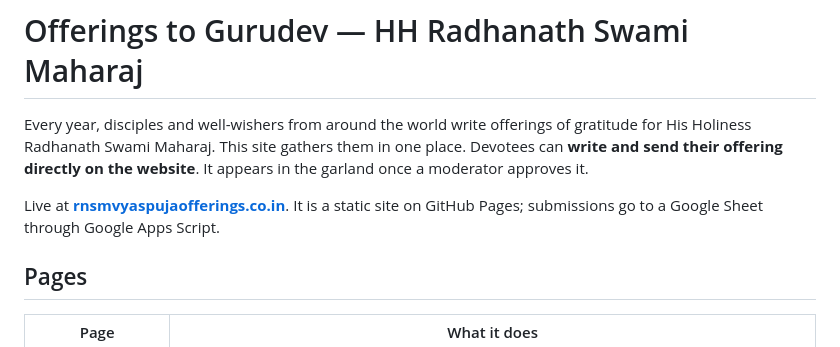
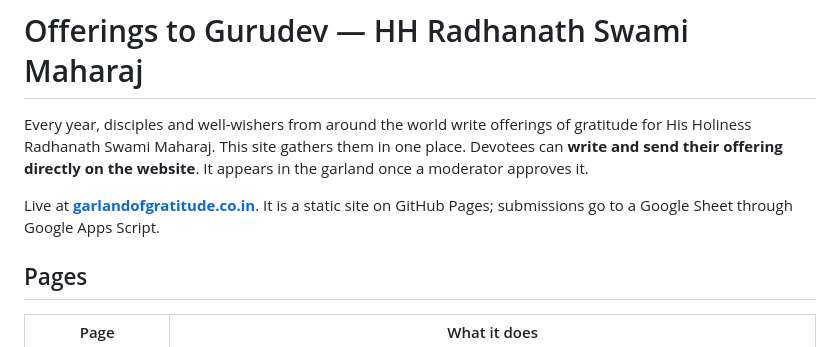
Before and after one commit to amitjoshi438/vyas-puja-offerings, a Markdown page: README.md, the part around the change. GitHub-like rendering.

Commit message:
README: live site is now garlandofgratitude.co.in
Co-authored-by: Copilot App <223556219+Copilot@users.noreply.github.com>

```diff
--- a/README.md
+++ b/README.md
@@ -2,7 +2,7 @@
 
 Every year, disciples and well-wishers from around the world write offerings of gratitude for His Holiness Radhanath Swami Maharaj. This site gathers them in one place. Devotees can **write and send their offering directly on the website**. It appears in the garland once a moderator approves it.
 
-Live at **[rnsmvyaspujaofferings.co.in](https://rnsmvyaspujaofferings.co.in)**. It is a static site on GitHub Pages; submissions go to a Google Sheet through Google Apps Script.
+Live at **[garlandofgratitude.co.in](https://garlandofgratitude.co.in)**. It is a static site on GitHub Pages; submissions go to a Google Sheet through Google Apps Script.
 
 ## Pages
 
```
